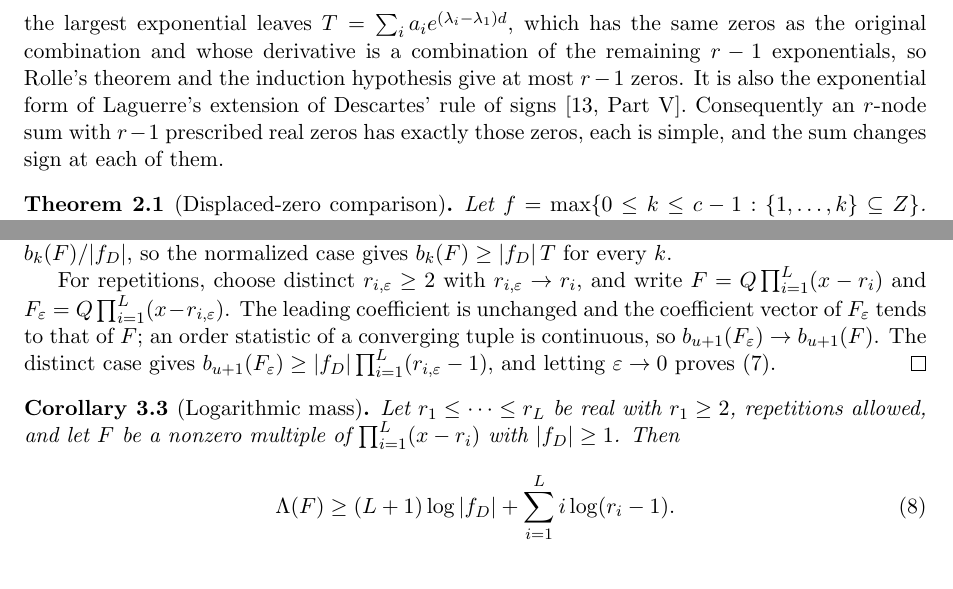
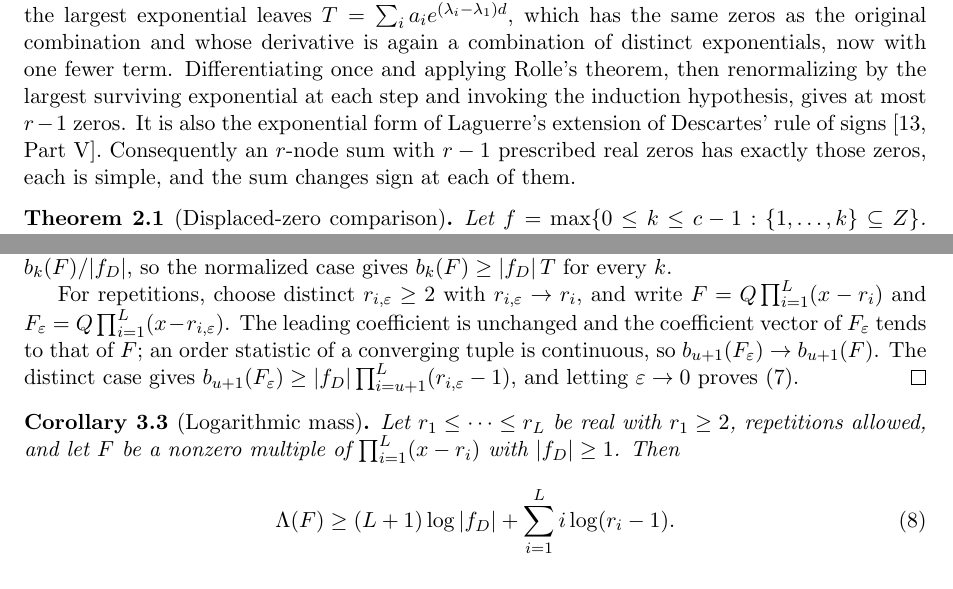
Before and after one commit to bangyen/coefficient-mass, a LaTeX paper (coefficient-mass.tex): two parts of pages 3 and 7 of 12, joined at a grey line, cut so that both start at the same text. Compiled offline with pdfLaTeX.

Commit message:
Fix product index in the repeated-root step; tighten two explanations
The repetition case of Theorem 3.2 applied the distinct-root bound at
parameter u but printed the product from i=1.  It starts at i=u+1:
b_{u+1}(F_eps) >= |f_D| prod_{i=u+1}^L (r_{i,eps}-1), which is what the
distinct case gives and what the limit needs.  Index corrected.

The digit-length sentence now says "approximates ... up to an additive
term proportional to the number of nonzero coefficients (it is not
literal equality)", and the zero-bound induction says explicitly that
the derivative is again a combination of distinct exponentials with one
fewer term, renormalized by the largest surviving exponential at each
step.  Both were reworded in b4e57bec; these are the reviewer's exact
phrasings.

The general O(L^2) near-optimality corollary is already in b4e57bec
(Corollary 3.6), as is the log 30 -> log 24 example.

Checked: repeated-root order-statistic bound b_{u+1} >= |f_D|
prod_{i=u+1}^L (r_i-1) on 3000 random repeated-root monic multiples;
tectonic compiles coefficient-mass clean; just test passes.

```diff
--- a/coefficient-mass.tex
+++ b/coefficient-mass.tex
@@ -159,9 +160,10 @@ $e^{(\sum_i\lambda_i)d}\prod_{i<j}(\lambda_j-\lambda_i)$ is nowhere
 zero~\cite[Chapter~I, Theorem~4.1]{karlin-studden}.  Equivalently, prove the
 bound by induction on $r$: factoring out the largest exponential leaves
 $T=\sum_ia_ie^{(\lambda_i-\lambda_1)d}$, which has the same zeros as the
-original combination and whose derivative is a combination of the remaining
-$r-1$ exponentials, so
-Rolle's theorem and the induction hypothesis give at most $r-1$ zeros.  It is
+original combination and whose derivative is again a combination of distinct
+exponentials, now with one fewer term.  Differentiating once and applying
+Rolle's theorem, then renormalizing by the largest surviving exponential at
+each step and invoking the induction hypothesis, gives at most $r-1$ zeros.  It is
 also the exponential form of Laguerre's extension of Descartes' rule of
 signs~\cite[Part~V]{polya-szego}.  Consequently an $r$-node sum with $r-1$
 prescribed real zeros has exactly those zeros, each is simple, and the sum
@@ -517,7 +519,7 @@ $F_\varepsilon=Q\prod_{i=1}^L(x-r_{i,\varepsilon})$.  The leading coefficient
 is unchanged and the coefficient vector of $F_\varepsilon$ tends to that of
 $F$; an order statistic of a converging tuple is continuous, so
 $b_{u+1}(F_\varepsilon)\to b_{u+1}(F)$.  The distinct case gives
-$b_{u+1}(F_\varepsilon)\ge|f_D|\prod_{i=1}^L(r_{i,\varepsilon}-1)$, and letting
+$b_{u+1}(F_\varepsilon)\ge|f_D|\prod_{i=u+1}^L(r_{i,\varepsilon}-1)$, and letting
 $\varepsilon\to0$ proves \eqref{eq:order}.
 \end{proof}
 
```
Also changed, not shown: coefficient-mass.tex (7 more changed lines).
